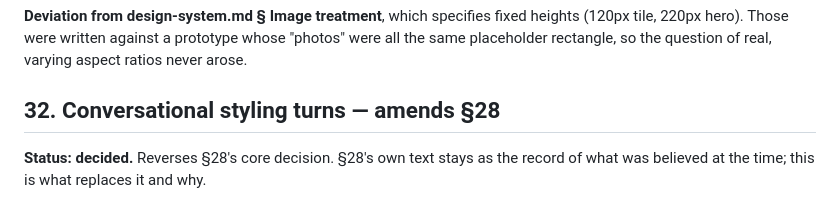
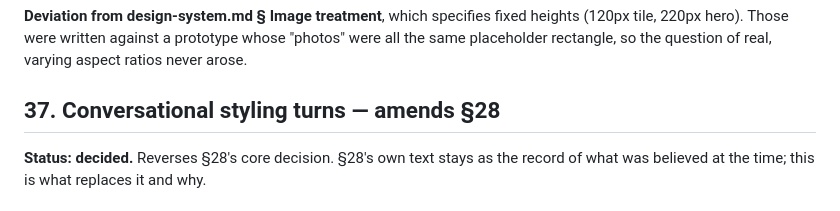
Before and after one commit to fatemenajafi135/what-to-wear, a Markdown page: docs/design-decisions.md, the part around the change. GitHub-like rendering.

```diff
--- a/docs/design-decisions.md
+++ b/docs/design-decisions.md
@@ -1364,7 +1364,7 @@ heights (120px tile, 220px hero). Those were written against a prototype whose
 "photos" were all the same placeholder rectangle, so the question of real,
 varying aspect ratios never arose.
 
-## 32. Conversational styling turns — amends §28
+## 37. Conversational styling turns — amends §28
 
 **Status: decided.** Reverses §28's core decision. §28's own text stays as the record of what
 was believed at the time; this is what replaces it and why.
```
Also changed, not shown: docs/feature-plan.md (+1 -1 lines), docs/handoffs/016-conversational-turns.md (+7 -7 lines).
